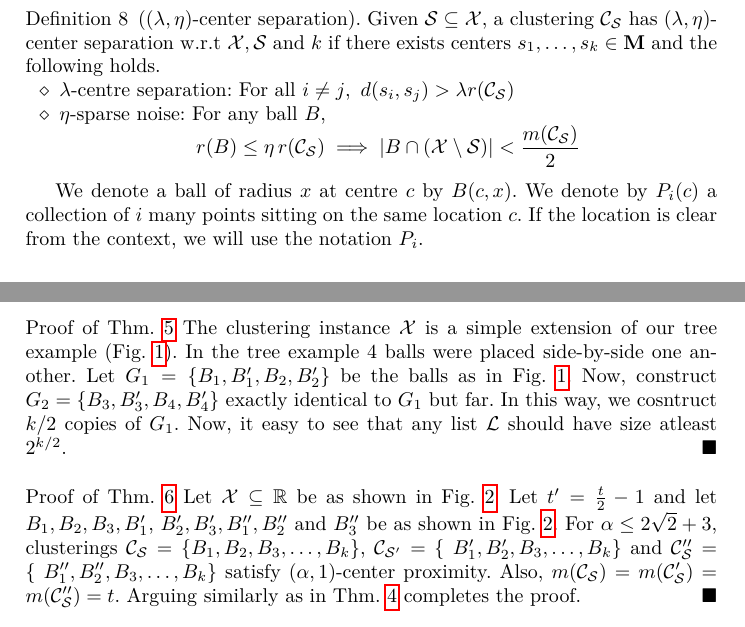
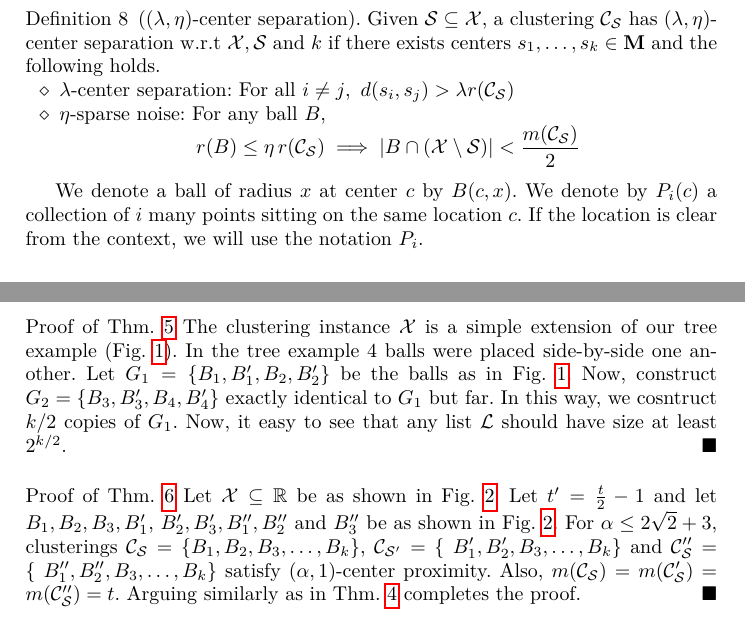
Before and after one commit to shrinuKushagra/clusterability, a LaTeX paper (clusteringNoise.tex): two parts of pages 6 and 15 of 17 before the commit and two parts of pages 6 and 15 of 16 after it, joined at a grey line, cut so that both start at the same text. Compiled offline with LuaLaTeX.

Commit message:
Update on Overleaf.

```diff
--- a/clusteringNoise.tex
+++ b/clusteringNoise.tex
@@ -185,7 +185,7 @@ Given $\mc S \subseteq \mc X$, a clustering $\mc C_{\mc S}$ has $(\lambda, \eta)
 \begin{itemize}[nolistsep, noitemsep]
 \label{defn:lambdacsnoise}
 
-\item[$\diamond$] {\bf $\lambda$-centre separation}: For all $i\neq j$, $\thinspace d(s_i, s_j) > \lambda r({\mc C}_{\mc S})$
+\item[$\diamond$] {\bf $\lambda$-center separation}: For all $i\neq j$, $\thinspace d(s_i, s_j) > \lambda r({\mc C}_{\mc S})$
 \item[$\diamond$]{\bf $\eta$-sparse noise}: For any ball $B$,
 \vspace{-0.1in}\begin{align*}
 r(B)\leq \eta \thinspace r(\mc{C}_{\mc S}) \implies |B\cap (\mc X\setminus \mc S)| < \frac{m(\mc C_{\mc S})}{2}
@@ -194,7 +194,7 @@ r(B)\leq \eta \thinspace r(\mc{C}_{\mc S}) \implies |B\cap (\mc X\setminus \mc S
 %Note: In the setting of this paper, we will restrict the centers $s_i \in \mc X$.
 \end{definition}
 
-We denote a ball of radius $x$ at centre $c$ by $B(c, x)$. We denote by $P_{i}(c)$ a collection of $i$ many points sitting on the same location $c$. If the location is clear from the context, we will use the notation $P_i$.
+We denote a ball of radius $x$ at center $c$ by $B(c, x)$. We denote by $P_{i}(c)$ a collection of $i$ many points sitting on the same location $c$. If the location is clear from the context, we will use the notation $P_i$.
 
 %\noindent{\textbf{Important Note}}: For the sake of generality, all the definitions of this section has been stated in the steiner setting. It is important to note that, in this paper, we will only use these definitions in the {\bf proper} setting.
 %%%%%%%%%%%%%%%%%%%%%%%%%%%%%%%%%%%%%%%%%%%%%%%%%%%%%%%%%%%%%%%%%%%%%%%%%%%%%%%%%%%%%%%%%%%%%%%%%%%%%%%%%%%%%%%%%%%%%%%%%%%%%%%%%%%%%%%%%%%%%%%%%%%%%%%%%%%%%%%%
@@ -562,7 +562,7 @@ Assume that there exists a tree $T$ and prunings $P$ and $P'$ such that $P$ resp
 \qed\\
 
 \noindent\textbf{Proof of Thm. \ref{thm:nolistalphacp}}
-The clustering instance $\mc X$ is a simple extension of our tree example (Fig. \ref{fig:noalgalphacp}). In the tree example $ 4$ balls were placed side-by-side one another. Let  $G_1 = \{B_1, B_1', B_2, B_2'\}$ be the balls as in Fig. \ref{fig:noalgalphacp}. Now, construct $G_2 = \{B_3, B_3', B_4, B_4'\}$ exactly identical to $G_1$ but far. In this way, we cosntruct $k/2$ copies of $G_1$. Now, it easy to see that any list $\mc L$ should have size atleast $2^{k/2}$.\qed\\
+The clustering instance $\mc X$ is a simple extension of our tree example (Fig. \ref{fig:noalgalphacp}). In the tree example $ 4$ balls were placed side-by-side one another. Let  $G_1 = \{B_1, B_1', B_2, B_2'\}$ be the balls as in Fig. \ref{fig:noalgalphacp}. Now, construct $G_2 = \{B_3, B_3', B_4, B_4'\}$ exactly identical to $G_1$ but far. In this way, we cosntruct $k/2$ copies of $G_1$. Now, it easy to see that any list $\mc L$ should have size at least $2^{k/2}$.\qed\\
 
 
 \noindent\textbf{Proof of Thm. \ref{thm:nosparsealg}}
```
Also changed, not shown: figures/lambdaLBDFig1.pdf (deleted), figures/lambdaLBDFig2.pdf (deleted), figures/lbdExp3.pdf (deleted), figures/lbdExpK.pdf (deleted), figures/lbdFig1.pdf (deleted), figures/lbdFig2.pdf (deleted), figures/lbdFig3.pdf (deleted), figures/lbdListSparse.pdf (deleted), clusteringNoise.tex (6 more changed lines).
